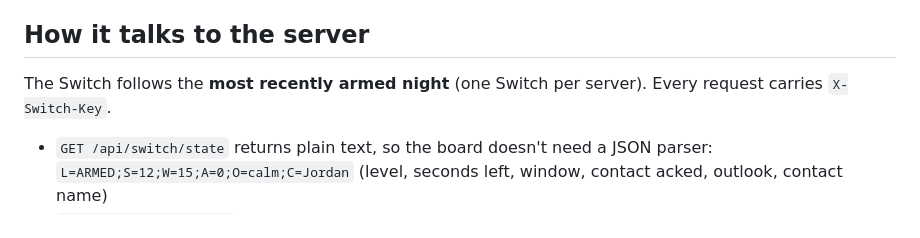
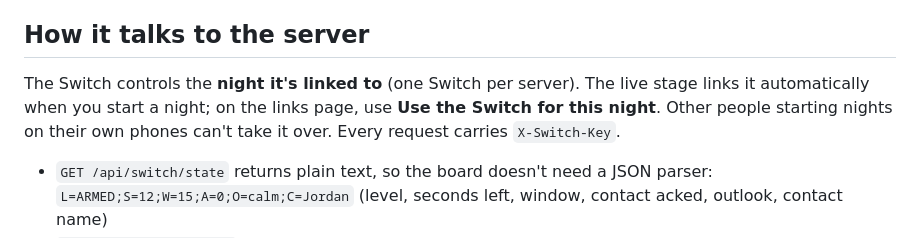
Before and after one commit to georgef166/HTVWinners, a Markdown page: hardware/README.md, the part around the change. Rendered like a GitHub page.

Commit message:
Update deploy and Switch docs

```diff
--- a/hardware/README.md
+++ b/hardware/README.md
@@ -44,7 +44,7 @@ If the board connects but can't reach the server, macOS may be blocking incoming
 
 ## How it talks to the server
 
-The Switch follows the **most recently armed night** (one Switch per server). Every request carries `X-Switch-Key`.
+The Switch controls the **night it's linked to** (one Switch per server). The live stage links it automatically when you start a night; on the links page, use **Use the Switch for this night**. Other people starting nights on their own phones can't take it over. Every request carries `X-Switch-Key`.
 
 - `GET /api/switch/state` returns plain text, so the board doesn't need a JSON parser:
   `L=ARMED;S=12;W=15;A=0;O=calm;C=Jordan` (level, seconds left, window, contact acked, outlook, contact name)
```
Also changed, not shown: NOTES.md (+8 -1 lines), docs/DEPLOY-VULTR.md (+27 -0 lines).
